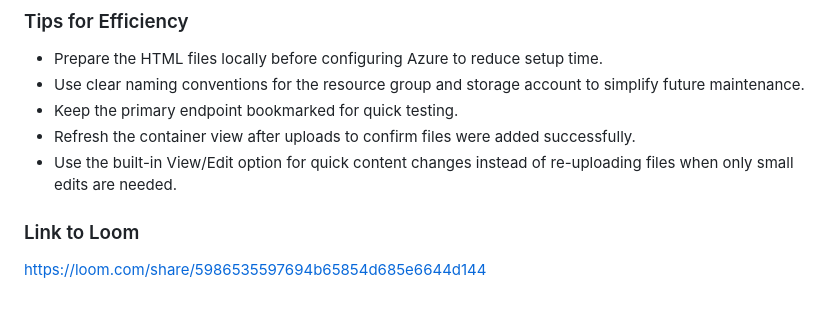
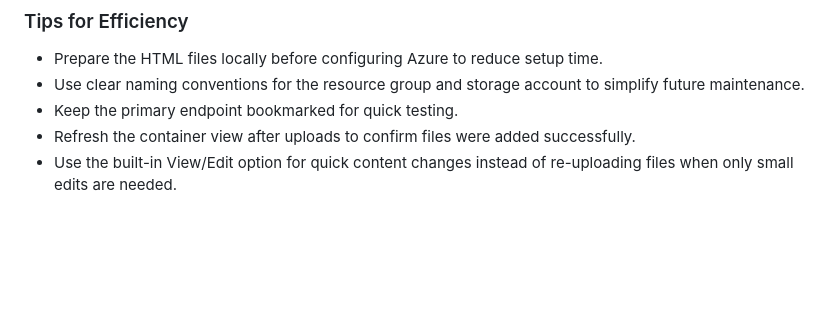
Before and after one commit to salmanshah4/Hosting-Static-Website, a Markdown page: README.md, the part around the change. Rendered like a GitHub page; blank space fills up the shorter version.

```diff
--- a/README.md
+++ b/README.md
@@ -87,7 +87,3 @@ This SOP explains how to create an Azure resource group, configure a storage acc
 - Keep the primary endpoint bookmarked for quick testing.
 - Refresh the container view after uploads to confirm files were added successfully.
 - Use the built-in View/Edit option for quick content changes instead of re-uploading files when only small edits are needed.
-
-### Link to Loom
-
-<https://loom.com/share/5986535597694b65854d685e6644d144>
```
